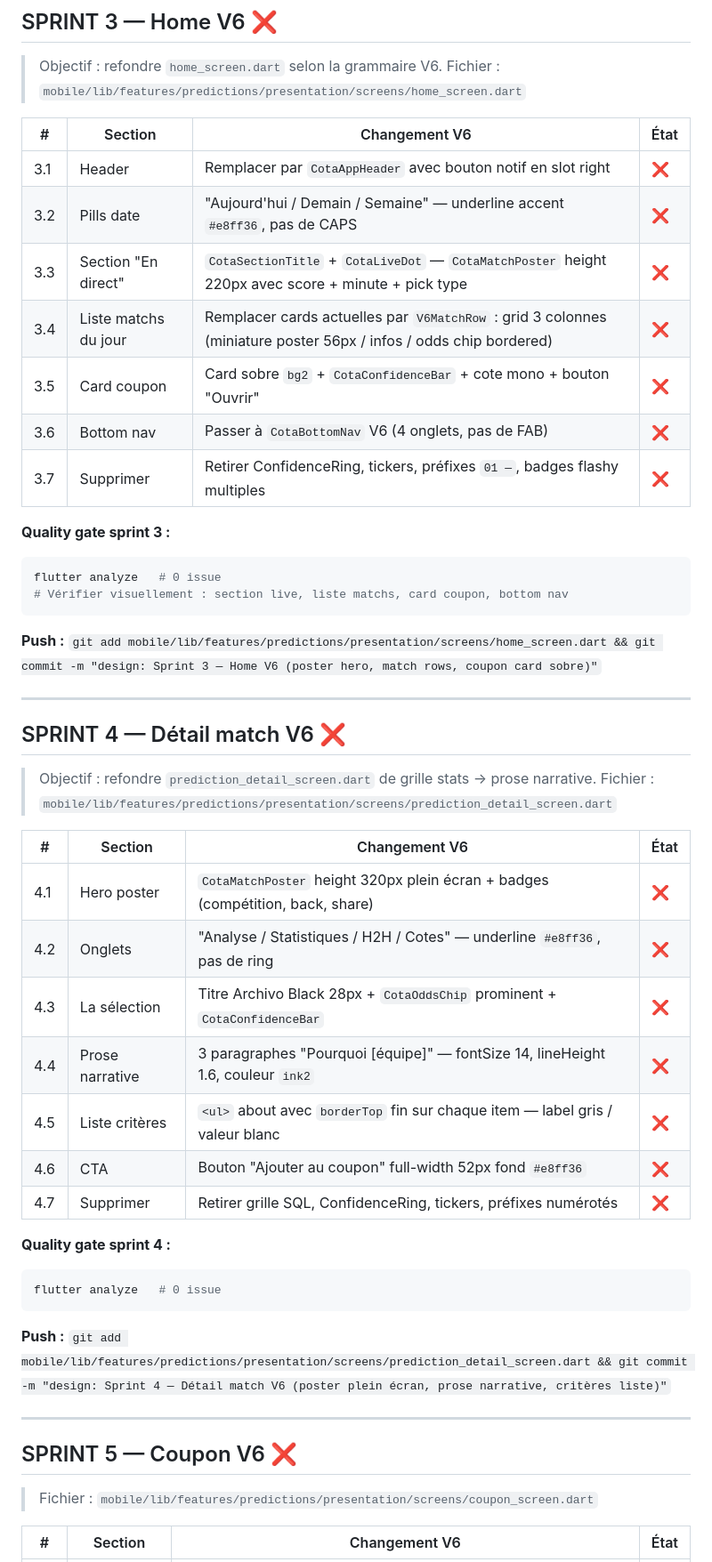
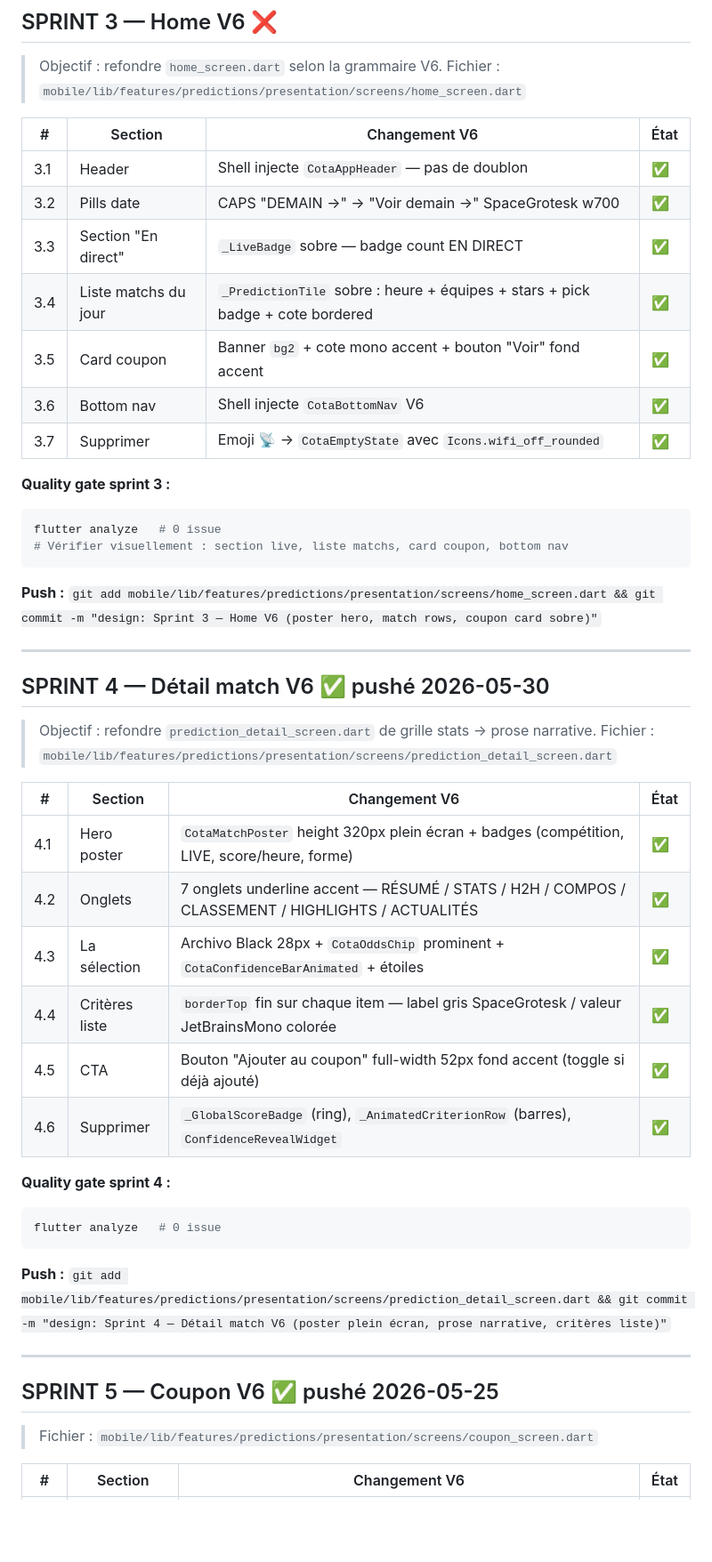
Before and after one commit to MHDKIEMDE/COTA-OFFICIEL, a Markdown page: TODO_DESIGN.md, the part around one of its changes. Shown at 89% size. GitHub-like rendering; blank space fills up the shorter version.

Commit message:
docs: TODO_DESIGN Sprints 5-6-7 soldés (tableaux de détail ✅)
Co-Authored-By: massakambp12 <officie9@gmail.com>

````diff
--- a/TODO_DESIGN.md
+++ b/TODO_DESIGN.md
@@ -75,13 +75,13 @@ flutter analyze   # 0 issue
 
 | # | Section | Changement V6 | État |
 |---|---|---|---|
-| 3.1 | Header | Remplacer par `CotaAppHeader` avec bouton notif en slot right | ❌ |
-| 3.2 | Pills date | "Aujourd'hui / Demain / Semaine" — underline accent `#e8ff36`, pas de CAPS | ❌ |
-| 3.3 | Section "En direct" | `CotaSectionTitle` + `CotaLiveDot` — `CotaMatchPoster` height 220px avec score + minute + pick type | ❌ |
-| 3.4 | Liste matchs du jour | Remplacer cards actuelles par `V6MatchRow` : grid 3 colonnes (miniature poster 56px / infos / odds chip bordered) | ❌ |
-| 3.5 | Card coupon | Card sobre `bg2` + `CotaConfidenceBar` + cote mono + bouton "Ouvrir" | ❌ |
-| 3.6 | Bottom nav | Passer à `CotaBottomNav` V6 (4 onglets, pas de FAB) | ❌ |
-| 3.7 | Supprimer | Retirer ConfidenceRing, tickers, préfixes `01 —`, badges flashy multiples | ❌ |
+| 3.1 | Header | Shell injecte `CotaAppHeader` — pas de doublon | ✅ |
+| 3.2 | Pills date | CAPS "DEMAIN →" → "Voir demain →" SpaceGrotesk w700 | ✅ |
+| 3.3 | Section "En direct" | `_LiveBadge` sobre — badge count EN DIRECT | ✅ |
+| 3.4 | Liste matchs du jour | `_PredictionTile` sobre : heure + équipes + stars + pick badge + cote bordered | ✅ |
+| 3.5 | Card coupon | Banner `bg2` + cote mono accent + bouton "Voir" fond accent | ✅ |
+| 3.6 | Bottom nav | Shell injecte `CotaBottomNav` V6 | ✅ |
+| 3.7 | Supprimer | Emoji 📡 → `CotaEmptyState` avec `Icons.wifi_off_rounded` | ✅ |
 
 **Quality gate sprint 3 :**
 ```bash
@@ -92,19 +92,18 @@ flutter analyze   # 0 issue
 
 ---
 
-## SPRINT 4 — Détail match V6 ❌
+## SPRINT 4 — Détail match V6 ✅ pushé 2026-05-30
 > Objectif : refondre `prediction_detail_screen.dart` de grille stats → prose narrative.
 > Fichier : `mobile/lib/features/predictions/presentation/screens/prediction_detail_screen.dart`
 
 | # | Section | Changement V6 | État |
 |---|---|---|---|
-| 4.1 | Hero poster | `CotaMatchPoster` height 320px plein écran + badges (compétition, back, share) | ❌ |
-| 4.2 | Onglets | "Analyse / Statistiques / H2H / Cotes" — underline `#e8ff36`, pas de ring | ❌ |
-| 4.3 | La sélection | Titre Archivo Black 28px + `CotaOddsChip` prominent + `CotaConfidenceBar` | ❌ |
-| 4.4 | Prose narrative | 3 paragraphes "Pourquoi [équipe]" — fontSize 14, lineHeight 1.6, couleur `ink2` | ❌ |
-| 4.5 | Liste critères | `<ul>` about avec `borderTop` fin sur chaque item — label gris / valeur blanc | ❌ |
-| 4.6 | CTA | Bouton "Ajouter au coupon" full-width 52px fond `#e8ff36` | ❌ |
-| 4.7 | Supprimer | Retirer grille SQL, ConfidenceRing, tickers, préfixes numérotés | ❌ |
+| 4.1 | Hero poster | `CotaMatchPoster` height 320px plein écran + badges (compétition, LIVE, score/heure, forme) | ✅ |
+| 4.2 | Onglets | 7 onglets underline accent — RÉSUMÉ / STATS / H2H / COMPOS / CLASSEMENT / HIGHLIGHTS / ACTUALITÉS | ✅ |
+| 4.3 | La sélection | Archivo Black 28px + `CotaOddsChip` prominent + `CotaConfidenceBarAnimated` + étoiles | ✅ |
+| 4.4 | Critères liste | `borderTop` fin sur chaque item — label gris SpaceGrotesk / valeur JetBrainsMono colorée | ✅ |
+| 4.5 | CTA | Bouton "Ajouter au coupon" full-width 52px fond accent (toggle si déjà ajouté) | ✅ |
+| 4.6 | Supprimer | `_GlobalScoreBadge` (ring), `_AnimatedCriterionRow` (barres), `ConfidenceRevealWidget` | ✅ |
 
 **Quality gate sprint 4 :**
 ```bash
@@ -114,7 +113,7 @@ flutter analyze   # 0 issue
 
 ---
 
-## SPRINT 5 — Coupon V6 ❌
+## SPRINT 5 — Coupon V6 ✅ pushé 2026-05-25
 > Fichier : `mobile/lib/features/predictions/presentation/screens/coupon_screen.dart`
 
 | # | Section | Changement V6 | État |
````
Also changed, not shown: other parts of TODO_DESIGN.md (+54 -24 lines).
